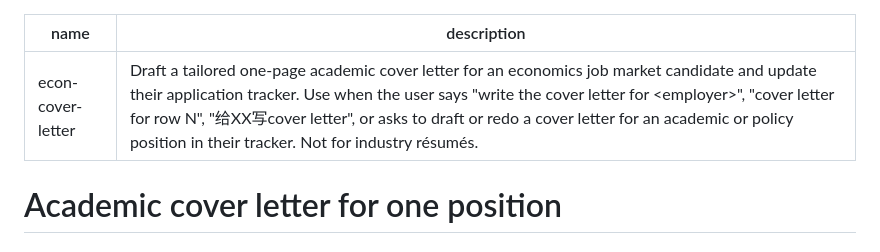
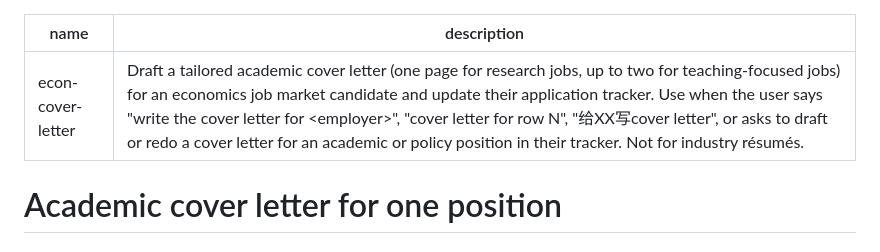
Before and after one commit to yuchenzhu122/econ-job-market-kit, a Markdown page: skills/econ-cover-letter/SKILL.md, the part around the change. Drawn GitHub-style.

Commit message:
Cover letter skill description: two templates
Co-Authored-By: Claude Opus 5.5 <noreply@anthropic.com>

```diff
--- a/skills/econ-cover-letter/SKILL.md
+++ b/skills/econ-cover-letter/SKILL.md
@@ -1,6 +1,6 @@
 ---
 name: econ-cover-letter
-description: Draft a tailored one-page academic cover letter for an economics job market candidate and update their application tracker. Use when the user says "write the cover letter for <employer>", "cover letter for row N", "给XX写cover letter", or asks to draft or redo a cover letter for an academic or policy position in their tracker. Not for industry résumés.
+description: Draft a tailored academic cover letter (one page for research jobs, up to two for teaching-focused jobs) for an economics job market candidate and update their application tracker. Use when the user says "write the cover letter for <employer>", "cover letter for row N", "给XX写cover letter", or asks to draft or redo a cover letter for an academic or policy position in their tracker. Not for industry résumés.
 ---
 
 # Academic cover letter for one position
```
